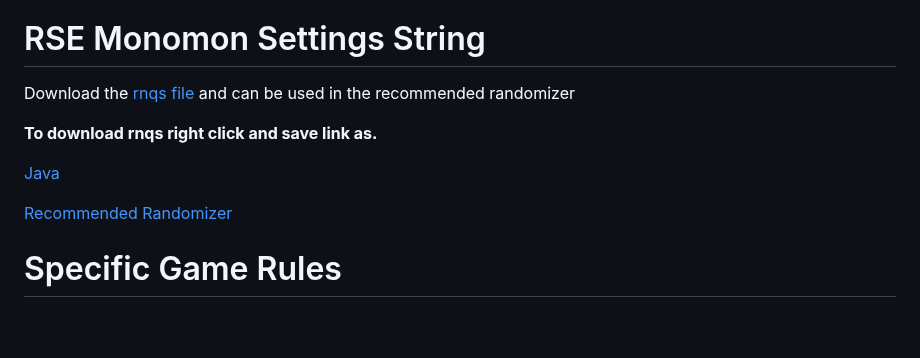
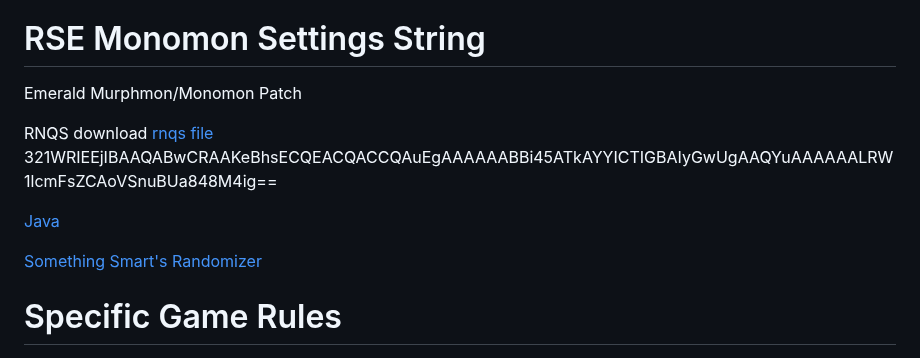
Before and after one commit to TakeJoshyy/TheMurphVerse, a Markdown page: 1.GameModes/Emerald-Monomon/readme.md, the part around the change. Drawn GitHub-style; blank space fills up the shorter version.

```diff
--- a/1.GameModes/Emerald-Monomon/readme.md
+++ b/1.GameModes/Emerald-Monomon/readme.md
@@ -92,13 +92,14 @@ The monomon patch includes Quality of life enhancements developed by DrMaple and
 
 # RSE Monomon Settings String
 
-Download the [rnqs file](https://raw.githubusercontent.com/BigMurph619/Emerald-Monomon/refs/heads/main/Emerald-Monomon-Settings-String.rnqs) and can be used in the recommended randomizer
+Emerald Murphmon/Monomon Patch
 
-**To download rnqs right click and save link as.**
+RNQS download [rnqs file](https://raw.githubusercontent.com/BigMurph619/Emerald-Monomon/refs/heads/main/Emerald-Monomon-Settings-String.rnqs)
+321WRIEEjIBAAQABwCRAAKeBhsECQEACQACCQAuEgAAAAAABBi45ATkAYYICTIGBAIyGwUgAAQYuAAAAAALRW1lcmFsZCAoVSnuBUa848M4ig==
 
 [Java](https://www.java.com/en/download/manual.jsp)
 
-[Recommended Randomizer](https://github.com/PyroMikeGit/SuperKaizoIronMON/releases/tag/smart-ai-v2)
+[Something Smart's Randomizer](https://github.com/something-smart/ironmon-randomizer)
 
 # Specific Game Rules
 
```
